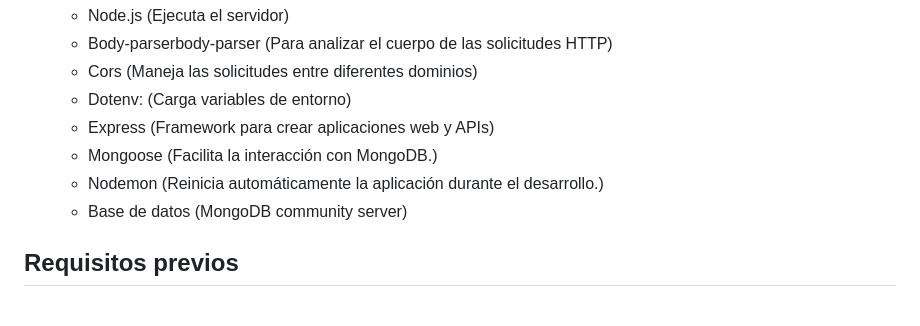
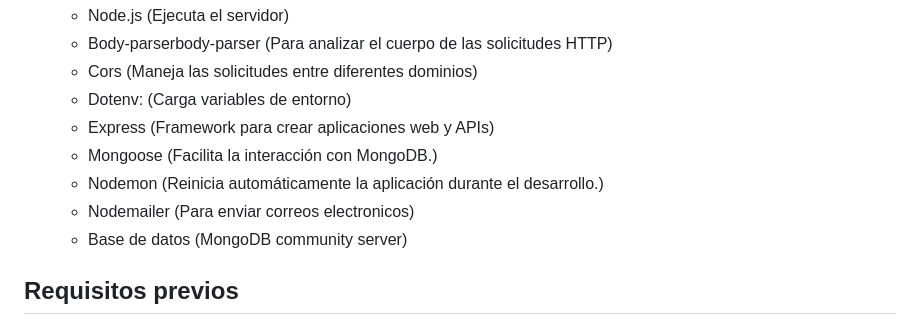
Before and after one commit to joaquin-gomez09/Programador-web-final-2024, a Markdown page: README.md, the part around the change. Drawn GitHub-style.

```diff
--- a/README.md
+++ b/README.md
@@ -28,6 +28,7 @@ Este proyecto tiene como finalidad la creación de un sitio web profesional con
   - Express (Framework para crear aplicaciones web y APIs)
   - Mongoose (Facilita la interacción con MongoDB.)
   - Nodemon (Reinicia automáticamente la aplicación durante el desarrollo.)
+  - Nodemailer (Para enviar correos electronicos)
   - Base de datos (MongoDB community server)
 
 ## Requisitos previos
```
